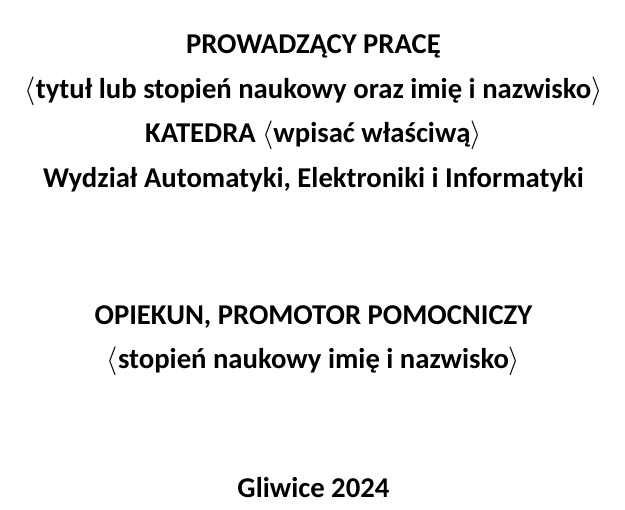
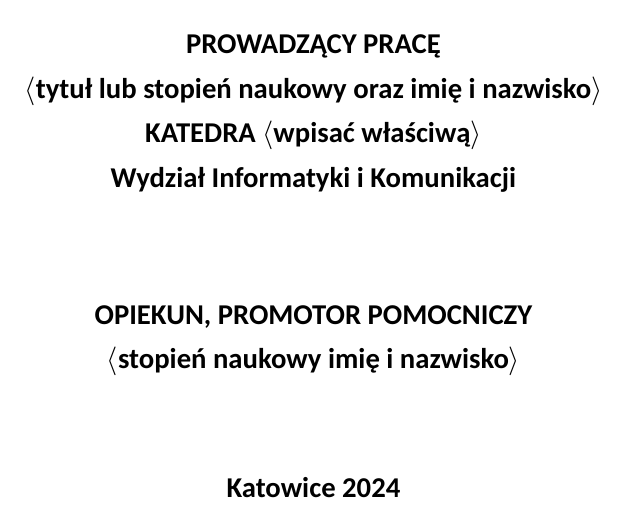
Before and after one commit to rbrauner/uekat-master-degree-studies-thesis, a LaTeX thesis (thesis/main.tex, which reads thesis/config/my-settings.tex, thesis/config/settings.tex, thesis/config/titlepage.tex): part of page 1 of 27, cut so that both start at the same text. Compiled offline with XeLaTeX; a missing font is replaced by an installed copy or a similar font.

Commit message:
feat(#3): settings

```diff
--- a/thesis/config/my-settings.tex
+++ b/thesis/config/my-settings.tex
@@ -7,58 +7,53 @@
 
 % Tutaj proszę umieszczać swoje pakiety, makra, ustawienia itd.
 
-
-
 %%%%%%%%%%%%%%%%%%%%%%%%%%%%%%%%%%%%%%%%%%%%%%%%%%%%%%%%%%%%%%%%%%%%%
 % listingi i fragmentu kodu źródłowego
 % pakiet: listings lub minted
-% % % % % % % % % % % % % % % % % % % % % % % % % % % % % % % % % % %
+%%%%%%%%%%%%%%%%%%%%%%%%%%%%%%%%%%%%%%%%%%%%%%%%%%%%%%%%%%%%%%%%%%%%%
 
 % biblioteka listings
 \usepackage{listings}
 \lstset{%
-morekeywords={string,exception,std,vector},% słowa kluczowe rozpoznawane przez pakiet listings
-language=C++,% C, Matlab, Python, SQL, TeX, XML, bash, ... – vide https://www.ctan.org/pkg/listings
-commentstyle=\textit,%
-identifierstyle=\textsf,%
-keywordstyle=\sffamily\bfseries, %\texttt, %
-%captionpos=b,%
-tabsize=3,%
-frame=lines,%
-numbers=left,%
-numberstyle=\tiny,%
-numbersep=5pt,%
-breaklines=true,%
-escapeinside={@*}{*@},%
+    morekeywords={string,exception,std},
+    language=Python,
+    commentstyle=\textit,
+    identifierstyle=\textsf,
+    keywordstyle=\sffamily\bfseries, %\texttt,
+    %captionpos=b,
+    tabsize=3,
+    frame=lines,
+    numbers=left,
+    numberstyle=\tiny,
+    numbersep=5pt,
+    breaklines=true,
+    escapeinside={@*}{*@},
 }
 
-% % % % % % % % % % % % % % % % % % % % % % % % % % % % % % % % % % %
+%%%%%%%%%%%%%%%%%%%%%%%%%%%%%%%%%%%%%%%%%%%%%%%%%%%%%%%%%%%%%%%%%%%%%
 % pakiet minted
-%\usepackage{minted}
+% \usepackage{minted}
 
 % pakiet wymaga specjalnego kompilowania:
 % pdflatex -shell-escape main.tex
 % xelatex  -shell-escape main.tex
 
-%\usepackage[chapter]{minted} % [section]
-%%\usemintedstyle{bw}   % czarno-białe kody
-%
-%\setminted % https://ctan.org/pkg/minted
-%{
-%%fontsize=\normalsize,%\footnotesize,
-%%captionpos=b,%
-%tabsize=3,%
-%frame=lines,%
-%framesep=2mm,
-%numbers=left,%
-%numbersep=5pt,%
-%breaklines=true,%
-%escapeinside=@@,%
-%}
+% \usepackage[chapter]{minted} % [section]
+% %\usemintedstyle{bw}   % czarno-białe kody
 
+% \setminted % https://ctan.org/pkg/minted
+% {
+%     %fontsize=\normalsize,%\footnotesize,
+%     %captionpos=b,%
+%     tabsize=3,%
+%     frame=lines,%
+%     framesep=2mm,
+%     numbers=left,%
+%     numbersep=5pt,%
+%     breaklines=true,%
+%     escapeinside=@@,%
+% }
 %%%%%%%%%%%%%%%%%%%%%%%%%%%%%%%%%%%%%%%%%%%%%%%%%%%%%%%%%%%%%%%%%%%%%
-
-
 
 %%%%%%%%%%%%%%%%%%%%%%%%%%%%%%%%%%%%%%%%%%%%%%%
 %                                             %
--- a/thesis/config/settings.tex
+++ b/thesis/config/settings.tex
@@ -52,23 +45,21 @@
 \bibliography{biblio/biblio}
 
 \usepackage{ifmtarg}   % empty commands
+\usepackage{setspace}
 
-\usepackage{setspace}
 \onehalfspacing
-
 
 \frenchspacing
 
 %%%%%%%%%%%%%%%%%%%%%%%%%%%%%%%%%%
 % środowiska dla definicji, twierdzenia, przykładu
+%%%%%%%%%%%%%%%%%%%%%%%%%%%%%%%%%%
+
 \usepackage{amsthm}
 
 \newtheorem{Definition}{Definicja}
 \newtheorem{Example}{Przykład}
 \newtheorem{Theorem}{Twierdzenie}
-%%%%%%%%%%%%%%%%%%%%%%%%%%%%%%%%%%
-
-%%%% TODO LIST GENERATOR %%%%%%%%%
 
 \usepackage{color}
 \definecolor{brickred}      {cmyk}{0   , 0.89, 0.94, 0.28}
@@ -94,46 +84,40 @@
 \newcommand{\kolokwializm}{\ksremark{kolokwializm}}
 \newcommand{\cudzyslowy}{\ksremark{,,polskie cudzysłowy''}}
 
-%%%%%%%%%%%%%% END OF TODO LIST GENERATOR %%%%%%%%%%%
-
 \newcommand{\printCoauthor}{%
     \StrLen{\FirstNameCoauthor}[\FNCoALen]
     \ifthenelse{\FNCoALen > 0}%
-    {%
+    {
         {\large\bfseries\Coauthor\par}
 
             {\normalsize\bfseries \LeftId: \IdCoauthor\par}
-    }%
+    }
     {}
 }
 
-%%%%%%%%%%%%%%%%%%%%%
-\newcommand{\autor}{%
+\newcommand{\autor}{
     \StrLen{\FirstNameCoauthor}[\FNCoALenXX]
-    \ifthenelse{\FNCoALenXX > 0}%
+    \ifthenelse{\FNCoALenXX > 0}
     {\FirstNameAuthor\ \SurnameAuthor, \FirstNameCoauthor\ \SurnameCoauthor}%
-	{\FirstNameAuthor\ \SurnameAuthor}%
+    {\FirstNameAuthor\ \SurnameAuthor}
 }
-%%%%%%%%%%%%%%%%%%%%%
 
 \StrLen{\FirstNameCoauthor}[\FNCoALen]
 \ifthenelse{\FNCoALen > 0}%
-{%
+{
     \author{\FirstNameAuthor\ \SurnameAuthor, \FirstNameCoauthor\ \SurnameCoauthor}
-}%
-{%
+}
+{
     \author{\FirstNameAuthor\ \SurnameAuthor}
-}%
+}
 
 %%%%%%%%%%%% ZYWA PAGINA %%%%%%%%%%%%%%%
-% brak kapitalizacji zywej paginy
 \usepackage{fancyhdr}
 \pagestyle{fancy}
 \fancyhf{}
 \fancyhead[LO]{\nouppercase{\it\rightmark}}
 \fancyhead[RE]{\nouppercase{\it\leftmark}}
 \fancyhead[LE,RO]{\it\thepage}
-
 
 \fancypagestyle{tylkoNumeryStron}{%
     \fancyhf{}
@@ -153,51 +136,35 @@
     \fancyfoot[CE, CO]{\thepage}
 }
 
-
 %%%%%%%%%%%%% OBCE WTRETY
 \newcommand{\obcy}[1]{\emph{#1}}
 \newcommand{\english}[1]{{\selectlanguage{british}\obcy{#1}}}
 %%%%%%%%%%%%%%%%%%%%%%%%%%%%%
 
-% polskie oznaczenia funkcji matematycznych
 \renewcommand{\tan}{\operatorname {tg}}
 \renewcommand{\log}{\operatorname {lg}}
 
-% jeszcze jakies drobiazgi
-
 \newcounter{stronyPozaNumeracja}
 
-%%%%%%%%%%%%%%%%%%%%%%%%%%%
 \newcommand{\printOpiekun}[1]{%
-
     \StrLen{\Consultant}[\mystringlen]
     \ifthenelse{\mystringlen > 0}%
-    {%
+    {
         {\large{\bfseries OPIEKUN, PROMOTOR POMOCNICZY}\par}
 
             {\large{\bfseries \Consultant}\par}
-    }%
+    }
     {}
 }
-%
-%%%%%%%%%%%%%%%%%%%%%%%%%%%%%%%%%%%%%%%%%%%%%%
 
-% Proszę nie modyfikować poniższych definicji!
 \newcommand{\Author}{\FirstNameAuthor\ \MakeUppercase{\SurnameAuthor}}
 \newcommand{\Coauthor}{\FirstNameCoauthor\ \MakeUppercase{\SurnameCoauthor}}
 \newcommand{\Type}{PRACA MAGISTERSKA}
-\newcommand{\Faculty}{Wydział Automatyki, Elektroniki i Informatyki}
-\newcommand{\Polsl}{Politechnika Śląska}
+\newcommand{\Faculty}{Wydział Informatyki i Komunikacji}
+\newcommand{\UEKat}{Uniwersytet Ekonomiczny w Katowicach}
 \newcommand{\Logo}{graf/Logo-Uniwersytet_Ekonomiczny_w_Katowicach_granatowe_na_bialym_tle.png}
 \newcommand{\LeftId}{Nr albumu}
 \newcommand{\LeftProgram}{Kierunek}
 \newcommand{\LeftSpecialisation}{Specjalność}
 \newcommand{\LeftSUPERVISOR}{PROWADZĄCY PRACĘ}
 \newcommand{\LeftDEPARTMENT}{KATEDRA}
-%%%%%%%%%%%%%%%%%%%%%%%%%%%%%%%%%%%%%%%%%%%%%%
-
-%%%%%%%%%%%%%%%%%%%%%%%%%%%%%%%%%%%%%%%%%%%%%%%
-%                                             %
-% KONIEC USTAWIEŃ                             %
-%                                             %
-%%%%%%%%%%%%%%%%%%%%%%%%%%%%%%%%%%%%%%%%%%%%%%%
--- a/thesis/config/titlepage.tex
+++ b/thesis/config/titlepage.tex
@@ -56,22 +54,17 @@
 
         \vfill  \vfill
 
-
         \printOpiekun{\Consultant}
 
         \vfill  \vfill
 
-    {\large\bfseries  Gliwice \the\year}
+        {\large\bfseries Katowice \the\year}
 
     \end{center}
+
     \ifxetex
         \endgroup
     \fi
+
     \restoregeometry
 }
-
-%%%%%%%%%%%%%%%%%%%%%%%%%%%%%%%%%%%%%%%%%%%%%%%
-%                                             %
-% KONIEC STRONY TYTUŁOWEJ                     %
-%                                             %
-%%%%%%%%%%%%%%%%%%%%%%%%%%%%%%%%%%%%%%%%%%%%%%%
```
Also changed, not shown: thesis/main.pdf, thesis/config/settings.tex (9 more changed lines), thesis/config/titlepage.tex (6 more changed lines). Lines whose indentation alone changed are shown as unchanged.
